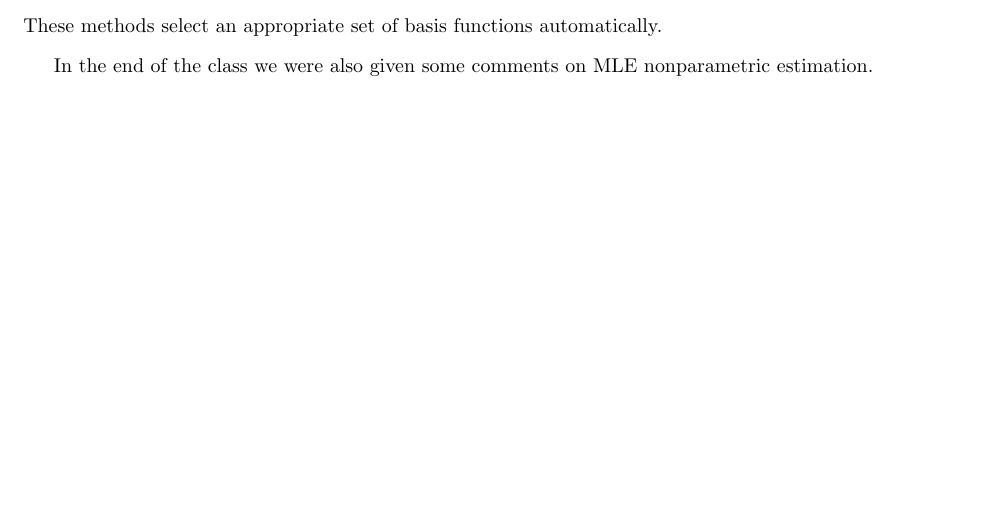
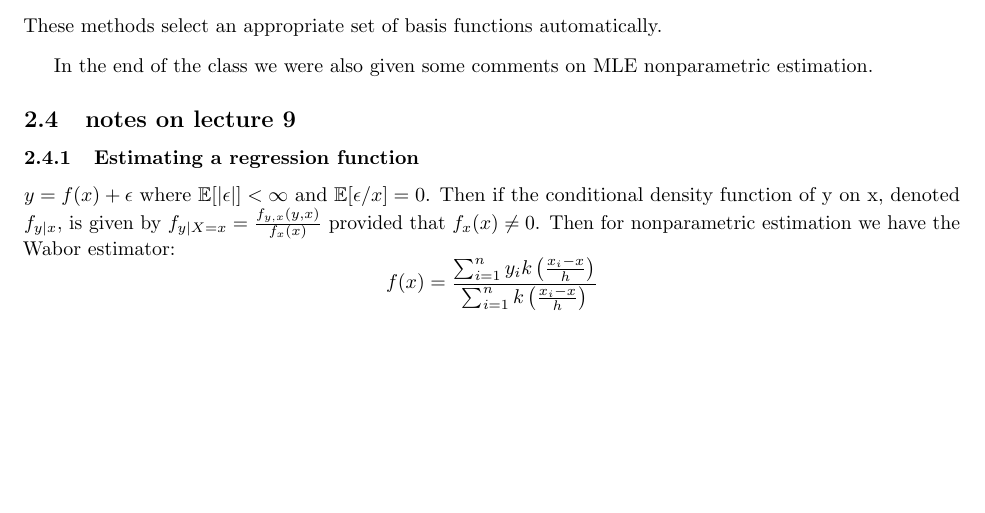
Before and after one commit to jorditorres1098/TSE_colab, a LaTeX document (econometrics/lecture notes/lecture_notes_gautier.tex): part of page 23 of 23, cut so that both start at the same text. Compiled offline with pdfLaTeX.

Commit message:
and some sketchy notes on final lcture (tomrrow I finish it

```diff
--- a/econometrics/lecture notes/lecture_notes_gautier.tex
+++ b/econometrics/lecture notes/lecture_notes_gautier.tex
@@ -1257,6 +1257,9 @@ However, this choice is not feasible in practice since \( \beta \) is unknown.
 In the end of the class we were also given some comments on MLE nonparametric estimation.
 
 
+\subsection{notes on lecture 9}
 
+\subsubsection{Estimating a regression function}
+\(y=f(x)+ \epsilon\) where \(\E[|\epsilon|]<\infty\) and \(\E[\epsilon/x]=0\). Then if the conditional density function of y on x, denoted \(f_{y|x}\), is given by \(f_{y|X=x}=\frac{f_{y,x}(y,x)}{f_{x}(x)}\) provided that \(f_{x}(x)\neq 0\). Then for nonparametric estimation we have the Wabor estimator: \[f(x)=\frac{\sum_{i=1}^{n}y_{i}k\left(\frac{x_i-x}{h}\right)}{\sum_{i=1}^{n}k\left(\frac{x_i-x}{h}\right)}\]
 
 \end{document}
```
Also changed, not shown: econometrics/lecture notes/lecture_notes_gautier.pdf, 1 other file.
